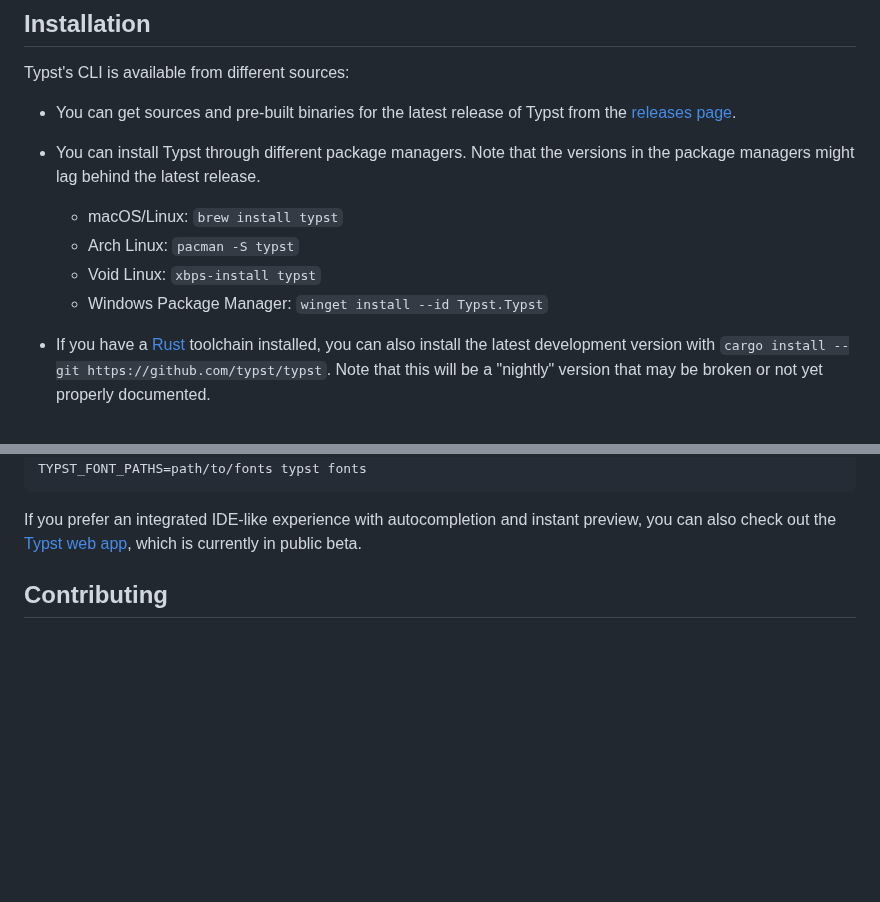
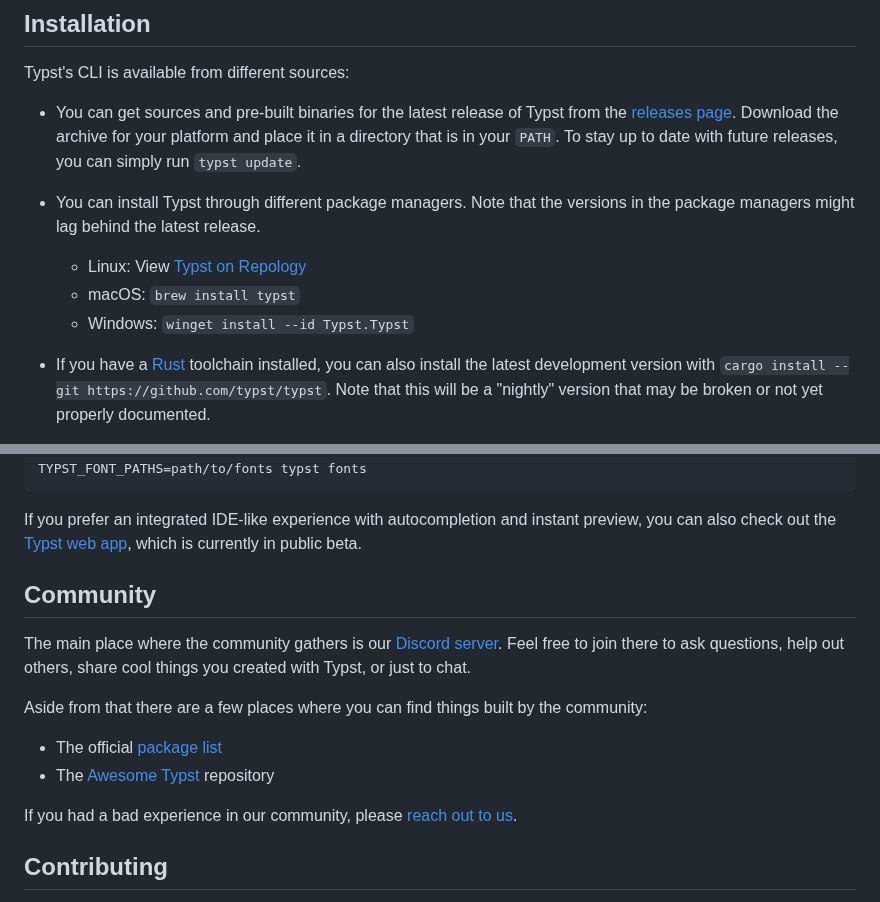
Before and after one commit to engsprama/typst, a Markdown page: README.md, 2 parts joined by grey strips. Rendered like a GitHub page; blank space fills up the shorter version.

```diff
--- a/README.md
+++ b/README.md
@@ -108,14 +108,15 @@ Let's dissect what's going on:
 Typst's CLI is available from different sources:
 
 - You can get sources and pre-built binaries for the latest release of Typst
-  from the [releases page][releases].
+  from the [releases page][releases]. Download the archive for your platform and
+  place it in a directory that is in your `PATH`. To stay up to date with future
+  releases, you can simply run `typst update`.
 
 - You can install Typst through different package managers. Note that the
   versions in the package managers might lag behind the latest release.
-  - macOS/Linux: `brew install typst`
-  - Arch Linux: `pacman -S typst`
-  - Void Linux: `xbps-install typst`
-  - Windows Package Manager: `winget install --id Typst.Typst`
+  - Linux: View [Typst on Repology][repology]
+  - macOS: `brew install typst`
+  - Windows: `winget install --id Typst.Typst`
 
 - If you have a [Rust][rust] toolchain installed, you can also install the
   latest development version with
@@ -162,6 +163,19 @@ TYPST_FONT_PATHS=path/to/fonts typst fonts
 If you prefer an integrated IDE-like experience with autocompletion and instant
 preview, you can also check out the [Typst web app][app], which is currently in
 public beta.
+
+## Community
+The main place where the community gathers is our [Discord server][discord].
+Feel free to join there to ask questions, help out others, share cool things
+you created with Typst, or just to chat.
+
+Aside from that there are a few places where you can find things built by
+the community:
+
+- The official [package list](https://typst.app/docs/packages)
+- The [Awesome Typst](https://github.com/qjcg/awesome-typst) repository
+
+If you had a bad experience in our community, please [reach out to us][contact].
 
 ## Contributing
 We would love to see contributions from the community. If you experience bugs,
```
Also changed, not shown: other parts of README.md (+2 -0 lines), docs/community.md (+1 -1 lines).
